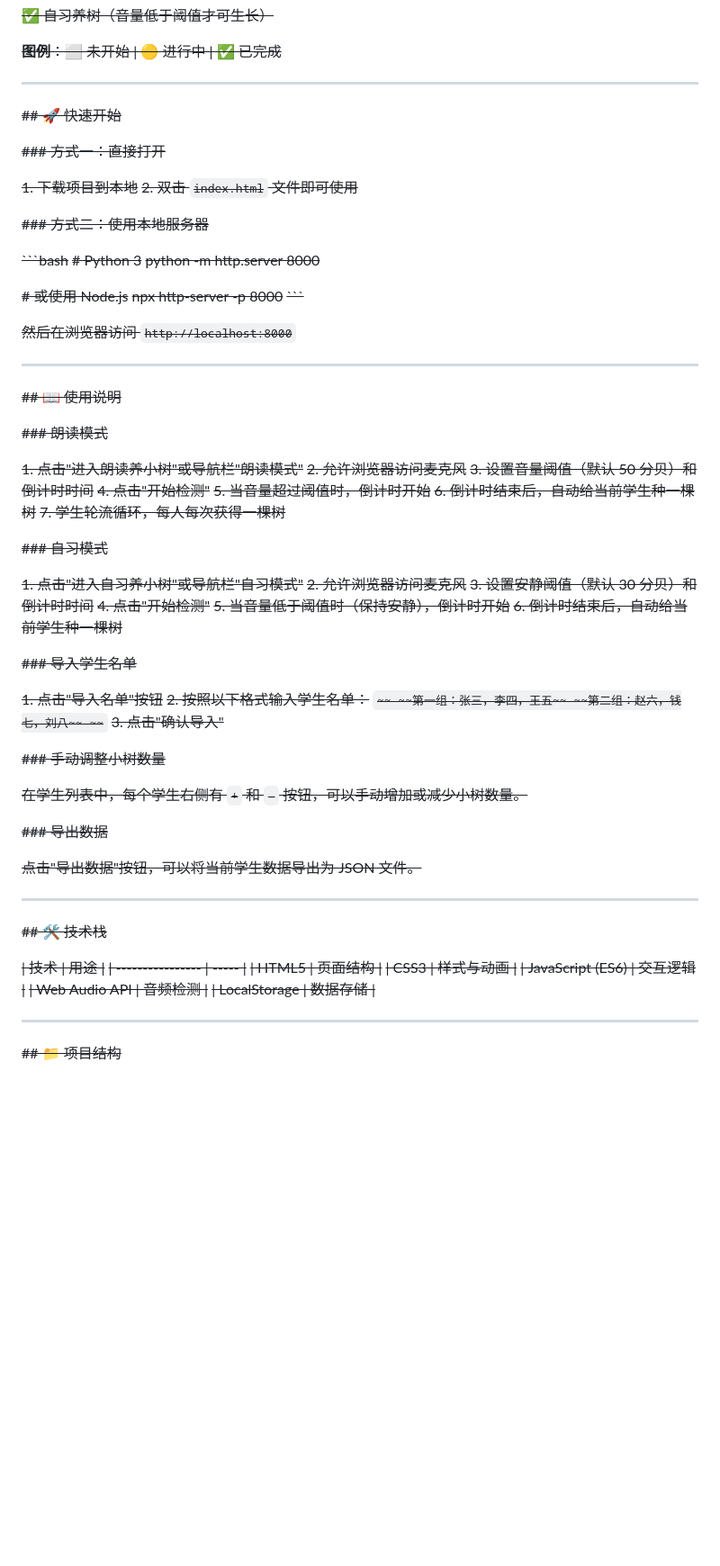
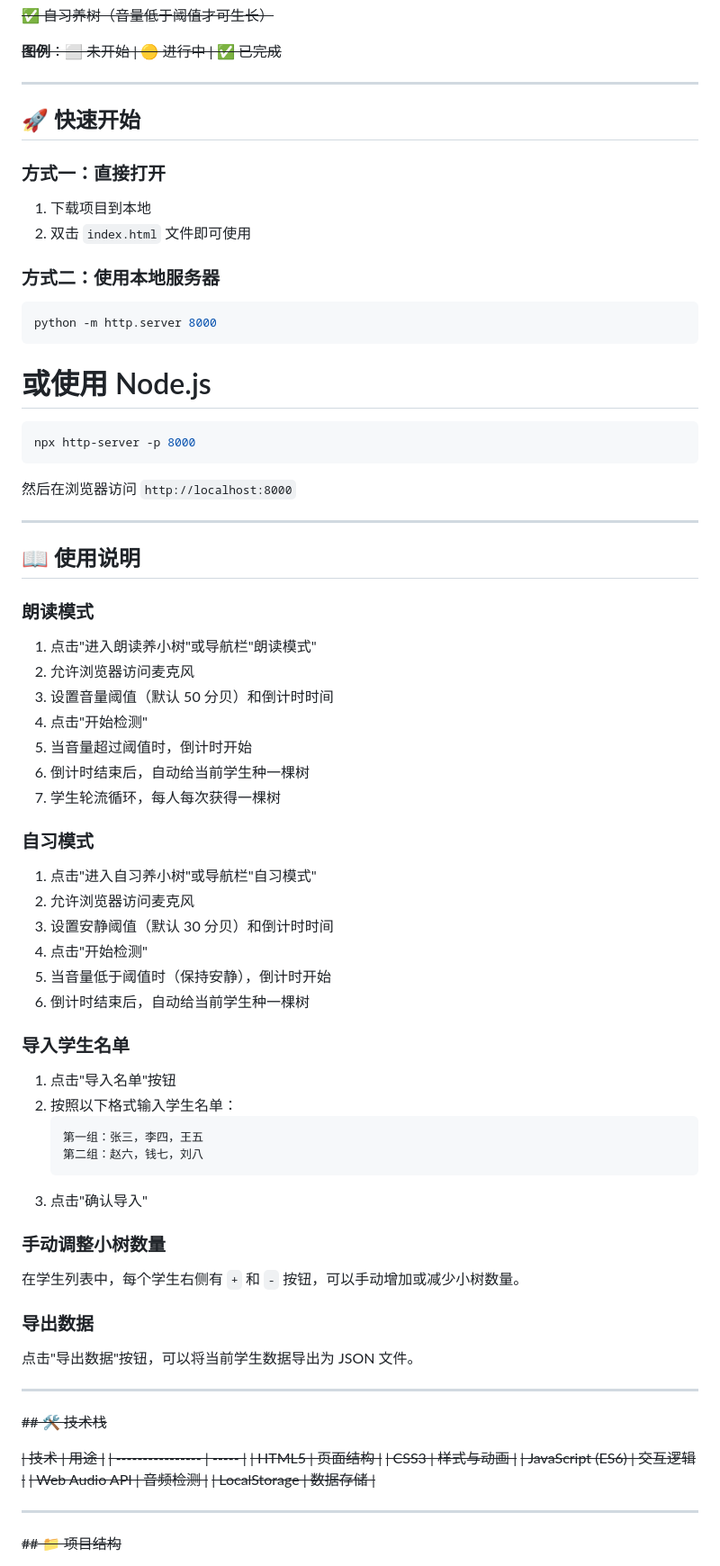
Before and after one commit to Bananayx/class-reading-tree, a Markdown page: README.md, the part around one of its changes. Shown at 90% size. Rendered like a GitHub page; blank space fills up the shorter version.

Commit message:
更新README

````diff
--- a/README.md
+++ b/README.md
@@ -79,69 +79,70 @@
 
 ~~**图例**：⬜ 未开始 | 🟡 进行中 | ✅ 已完成~~
 
-***
+---
 
-~~## 🚀 快速开始~~
+## 🚀 快速开始
 
-~~### 方式一：直接打开~~
+### 方式一：直接打开
 
-~~1. 下载项目到本地~~
-~~2. 双击 `index.html` 文件即可使用~~
+1. 下载项目到本地
+2. 双击 `index.html` 文件即可使用
 
-~~### 方式二：使用本地服务器~~
+### 方式二：使用本地服务器
 
-~~```bash~~
-~~# Python 3~~
-~~python -m http.server 8000~~
+```bash
+python -m http.server 8000
+```
 
-~~# 或使用 Node.js~~
-~~npx http-server -p 8000~~
-~~```~~
+# 或使用 Node.js
+```bash
+npx http-server -p 8000
+```
 
-~~然后在浏览器访问 `http://localhost:8000`~~
+然后在浏览器访问 `http://localhost:8000`
 
-***
+---
 
-~~## 📖 使用说明~~
+## 📖 使用说明
 
-~~### 朗读模式~~
+### 朗读模式
 
-~~1. 点击"进入朗读养小树"或导航栏"朗读模式"~~
-~~2. 允许浏览器访问麦克风~~
-~~3. 设置音量阈值（默认 50 分贝）和倒计时时间~~
-~~4. 点击"开始检测"~~
-~~5. 当音量超过阈值时，倒计时开始~~
-~~6. 倒计时结束后，自动给当前学生种一棵树~~
-~~7. 学生轮流循环，每人每次获得一棵树~~
+1. 点击"进入朗读养小树"或导航栏"朗读模式"
+2. 允许浏览器访问麦克风
+3. 设置音量阈值（默认 50 分贝）和倒计时时间
+4. 点击"开始检测"
+5. 当音量超过阈值时，倒计时开始
+6. 倒计时结束后，自动给当前学生种一棵树
+7. 学生轮流循环，每人每次获得一棵树
 
-~~### 自习模式~~
+### 自习模式
 
-~~1. 点击"进入自习养小树"或导航栏"自习模式"~~
-~~2. 允许浏览器访问麦克风~~
-~~3. 设置安静阈值（默认 30 分贝）和倒计时时间~~
-~~4. 点击"开始检测"~~
-~~5. 当音量低于阈值时（保持安静），倒计时开始~~
-~~6. 倒计时结束后，自动给当前学生种一棵树~~
+1. 点击"进入自习养小树"或导航栏"自习模式"
+2. 允许浏览器访问麦克风
+3. 设置安静阈值（默认 30 分贝）和倒计时时间
+4. 点击"开始检测"
+5. 当音量低于阈值时（保持安静），倒计时开始
+6. 倒计时结束后，自动给当前学生种一棵树
 
-~~### 导入学生名单~~
+### 导入学生名单
 
-~~1. 点击"导入名单"按钮~~
-~~2. 按照以下格式输入学生名单：~~
-   ~~```~~
-   ~~第一组：张三，李四，王五~~
-   ~~第二组：赵六，钱七，刘八~~
-   ~~```~~
-~~3. 点击"确认导入"~~
+1. 点击"导入名单"按钮
+2. 按照以下格式输入学生名单：
+   ```
+   第一组：张三，李四，王五
+   第二组：赵六，钱七，刘八
+   ```
+3. 点击"确认导入"
 
-~~### 手动调整小树数量~~
+### 手动调整小树数量
 
-~~在学生列表中，每个学生右侧有 `+` 和 `-` 按钮，可以手动增加或减少小树数量。~~
+在学生列表中，每个学生右侧有 `+` 和 `-` 按钮，可以手动增加或减少小树数量。
 
-~~### 导出数据~~
+### 导出数据
 
-~~点击"导出数据"按钮，可以将当前学生数据导出为 JSON 文件。~~
+点击"导出数据"按钮，可以将当前学生数据导出为 JSON 文件。
 
-***
+---
 
 ~~## 🛠️ 技术栈~~
 
@@ -153,7 +154,7 @@
 ~~| Web Audio API    | 音频检测  |~~
 ~~| LocalStorage     | 数据存储  |~~
 
-***
+---
 
 ~~## 📁 项目结构~~
 
````
Also changed, not shown: other parts of README.md (+8 -8 lines).
